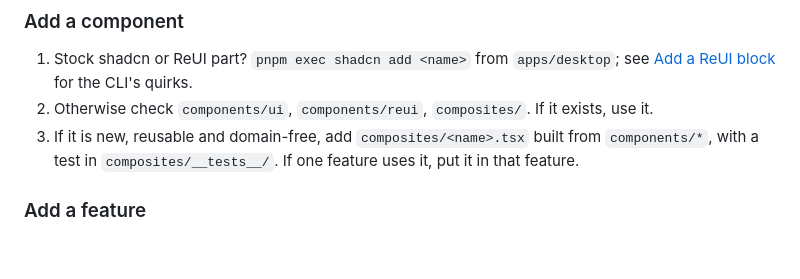
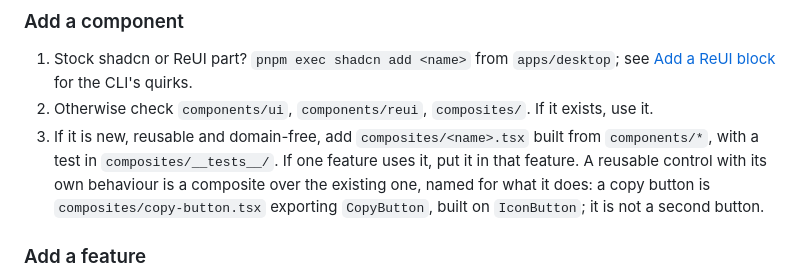
Before and after one commit to syv-ai/holi, a Markdown page: docs/renderer.md, the part around the change. Rendered like a GitHub page; blank space fills up the shorter version.

Commit message:
doc: where a reusable control with behaviour goes, and how a commit subject reads

```diff
--- a/docs/renderer.md
+++ b/docs/renderer.md
@@ -169,7 +169,10 @@ change the rule as that page describes (fixture first, then config, then registr
    [Add a ReUI block](#add-a-reui-block) for the CLI's quirks.
 2. Otherwise check `components/ui`, `components/reui`, `composites/`. If it exists, use it.
 3. If it is new, reusable and domain-free, add `composites/<name>.tsx` built from `components/*`,
-   with a test in `composites/__tests__/`. If one feature uses it, put it in that feature.
+   with a test in `composites/__tests__/`. If one feature uses it, put it in that feature. A
+   reusable control with its own behaviour is a composite over the existing one, named for what
+   it does: a copy button is `composites/copy-button.tsx` exporting `CopyButton`, built on
+   `IconButton`; it is not a second button.
 
 ### Add a feature
 
```
Also changed, not shown: AGENTS.md (+2 -1 lines).
